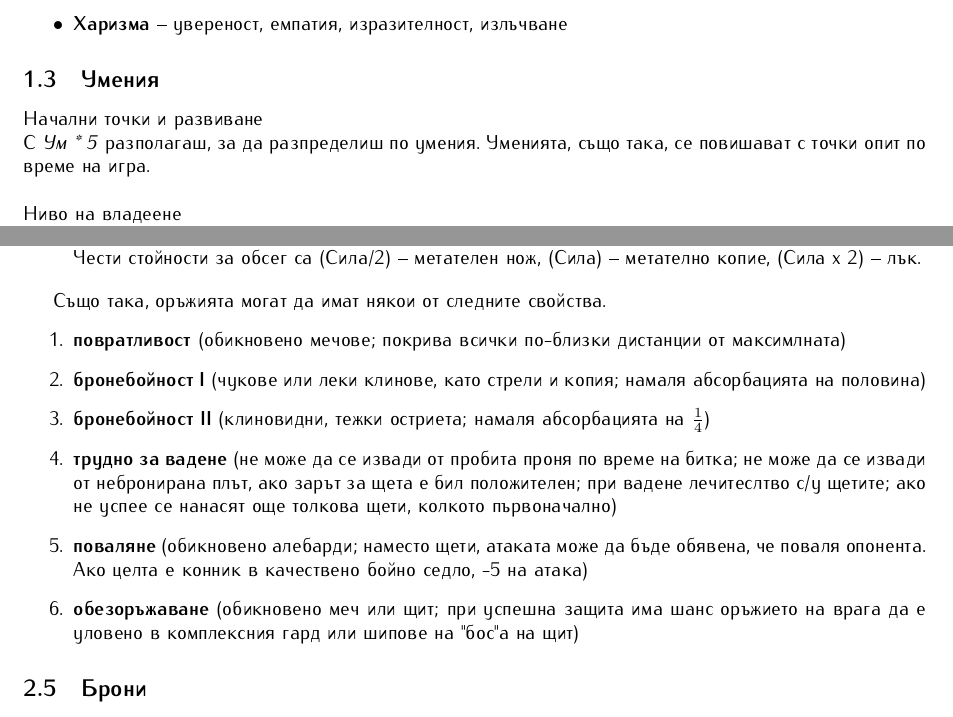
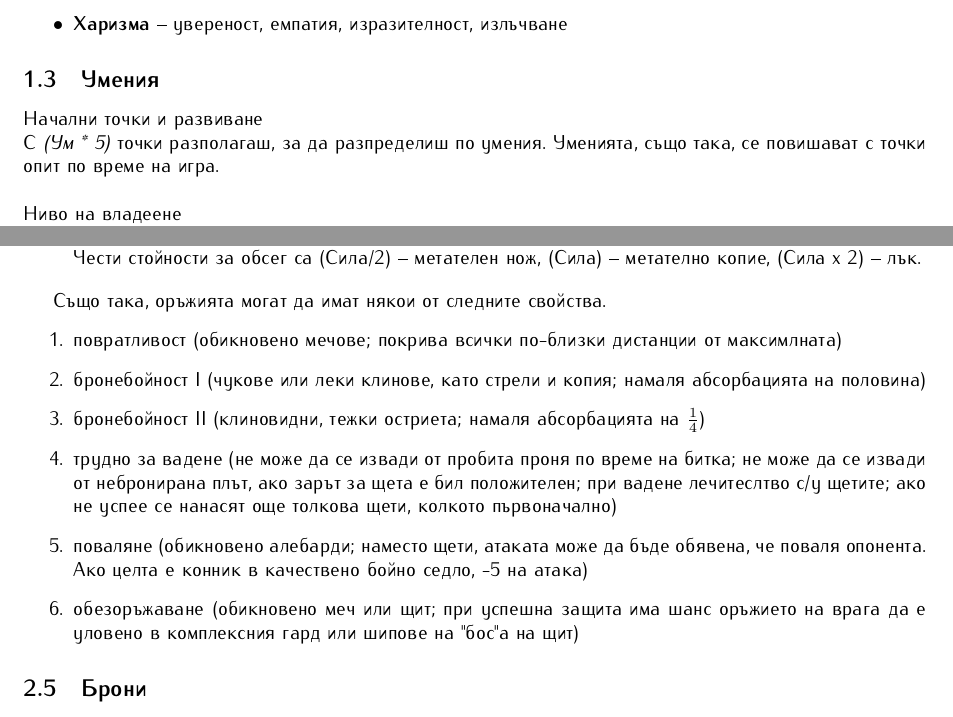
Before and after one commit to MiroslavVitkov/rpg, a LaTeX document (latex/elementaris.tex, which reads latex/character_creation_and_evolution.tex, latex/combat_system.tex): two parts of pages 2 and 4 of 13, joined at a grey line, cut so that both start at the same text. Compiled offline with pdfLaTeX.

Commit message:
Reverted some bolding.

```diff
--- a/latex/character_creation_and_evolution.tex
+++ b/latex/character_creation_and_evolution.tex
@@ -23,7 +23,7 @@
 
 \subsection{Умения}
 Начални точки и развиване  \\
-С \textit{Ум * 5} разполагаш, за да разпределиш по умения.
+С \textit{(Ум * 5)} точки разполагаш, за да разпределиш по умения.
 Уменията, също така, се повишават с точки опит по време на игра.
 \\
 \\
--- a/latex/combat_system.tex
+++ b/latex/combat_system.tex
@@ -78,12 +78,12 @@
 
 Също така, оръжията могат да имат някои от следните свойства.
 \begin{enumerate}
-\item{\textbf{повратливост} (обикновено мечове; покрива всички по-близки дистанции от максимлната)}
-\item{\textbf{бронебойност I} (чукове или леки клинове, като стрели и копия; намаля абсорбацията на половина)}
-\item{\textbf{бронебойност II} (клиновидни, тежки остриета; намаля абсорбацията на $\frac1 4$)}
-\item{\textbf{трудно за вадене} (не може да се извади от пробита проня по време на битка; не може да се извади от небронирана плът, ако зарът за щета е бил положителен; при вадене лечитеслтво с/у щетите; ако не успее се  нанасят още толкова щети, колкото първоначално)}
-\item{\textbf{поваляне} (обикновено алебарди; наместо щети, атаката може да бъде обявена, че поваля опонента. Ако целта е конник в качествено бойно седло, -5 на атака)}
-\item{\textbf{обезоръжаване} (обикновено меч или щит; при успешна защита има шанс оръжието на врага да е уловено в комплексния гард или шипове на "бос"a на щит)}
+\item{повратливост (обикновено мечове; покрива всички по-близки дистанции от максимлната)}
+\item{бронебойност I (чукове или леки клинове, като стрели и копия; намаля абсорбацията на половина)}
+\item{бронебойност II (клиновидни, тежки остриета; намаля абсорбацията на $\frac1 4$)}
+\item{трудно за вадене (не може да се извади от пробита проня по време на битка; не може да се извади от небронирана плът, ако зарът за щета е бил положителен; при вадене лечитеслтво с/у щетите; ако не успее се  нанасят още толкова щети, колкото първоначално)}
+\item{поваляне (обикновено алебарди; наместо щети, атаката може да бъде обявена, че поваля опонента. Ако целта е конник в качествено бойно седло, -5 на атака)}
+\item{обезоръжаване (обикновено меч или щит; при успешна защита има шанс оръжието на врага да е уловено в комплексния гард или шипове на "бос"a на щит)}
 \end{enumerate}
 
 \subsection{Брони}
```
Also changed, not shown: 1 other file.
